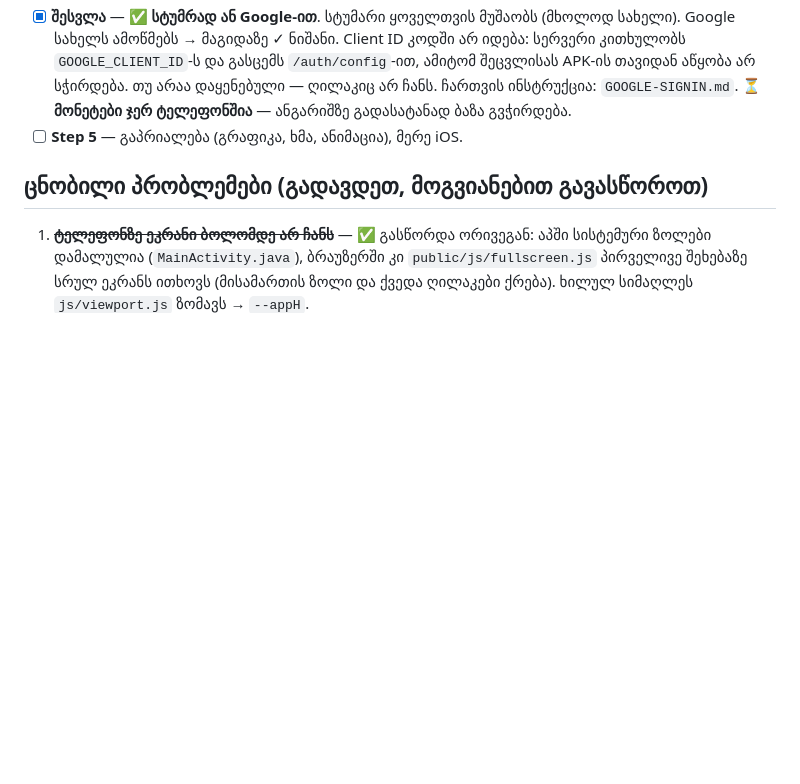
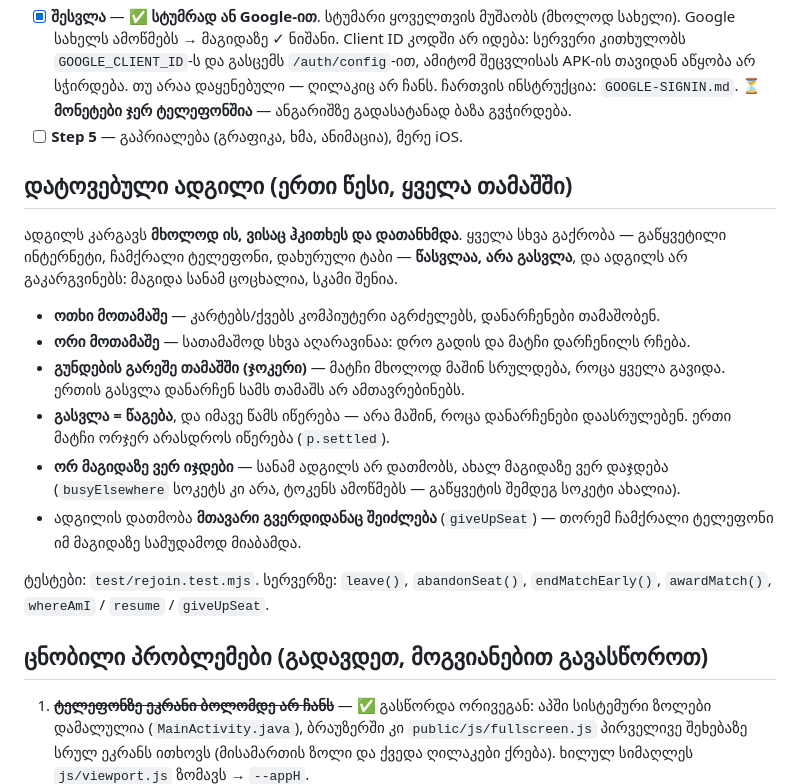
Before and after one commit to lasha6/Domino, a Markdown page: CLAUDE.md, the part around the change. GitHub-like rendering; blank space fills up the shorter version.

Commit message:
Write the held-chair rule down, in one place
The rule now spans leave, abandonSeat, endMatchEarly, awardMatch and three
socket events, and the one thing that must not drift is what it means to lose a
chair. CLAUDE.md says it plainly, next to the test that proves it.

The test count in the run instructions was five months of work out of date.

```diff
--- a/CLAUDE.md
+++ b/CLAUDE.md
@@ -163,6 +163,26 @@ npm test         # ყველაფრის შემოწმება (57
       ⏳ **მონეტები ჯერ ტელეფონშია** — ანგარიშზე გადასატანად ბაზა გვჭირდება.
 - [ ] **Step 5** — გაპრიალება (გრაფიკა, ხმა, ანიმაცია), მერე iOS.
 
+## დატოვებული ადგილი (ერთი წესი, ყველა თამაშში)
+
+ადგილს კარგავს **მხოლოდ ის, ვისაც ჰკითხეს და დათანხმდა**. ყველა სხვა გაქრობა —
+გაწყვეტილი ინტერნეტი, ჩამქრალი ტელეფონი, დახურული ტაბი — **წასვლაა, არა გასვლა**,
+და ადგილს არ გაკარგვინებს: მაგიდა სანამ ცოცხალია, სკამი შენია.
+
+- **ოთხი მოთამაშე** — კარტებს/ქვებს კომპიუტერი აგრძელებს, დანარჩენები თამაშობენ.
+- **ორი მოთამაშე** — სათამაშოდ სხვა აღარავინაა: დრო გადის და მატჩი დარჩენილს რჩება.
+- **გუნდების გარეშე თამაშში (ჯოკერი)** — მატჩი მხოლოდ მაშინ სრულდება, როცა ყველა
+  გავიდა. ერთის გასვლა დანარჩენ სამს თამაშს არ ამთავრებინებს.
+- **გასვლა = წაგება**, და იმავე წამს იწერება — არა მაშინ, როცა დანარჩენები
+  დაასრულებენ. ერთი მატჩი ორჯერ არასდროს იწერება (`p.settled`).
+- **ორ მაგიდაზე ვერ იჯდები** — სანამ ადგილს არ დათმობს, ახალ მაგიდაზე ვერ დაჯდება
+  (`busyElsewhere` სოკეტს კი არა, ტოკენს ამოწმებს — გაწყვეტის შემდეგ სოკეტი ახალია).
+- ადგილის დათმობა **მთავარი გვერდიდანაც შეიძლება** (`giveUpSeat`) — თორემ
+  ჩამქრალი ტელეფონი იმ მაგიდაზე სამუდამოდ მიაბამდა.
+
+ტესტები: `test/rejoin.test.mjs`. სერვერზე: `leave()`, `abandonSeat()`,
+`endMatchEarly()`, `awardMatch()`, `whereAmI` / `resume` / `giveUpSeat`.
+
 ## ცნობილი პრობლემები (გადავდეთ, მოგვიანებით გავასწოროთ)
 
 1. ~~**ტელეფონზე ეკრანი ბოლომდე არ ჩანს**~~ — ✅ გასწორდა ორივეგან:
```
